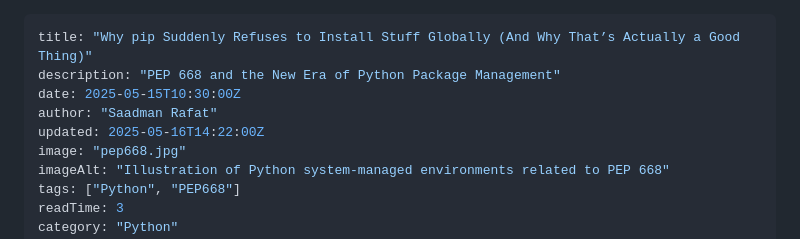
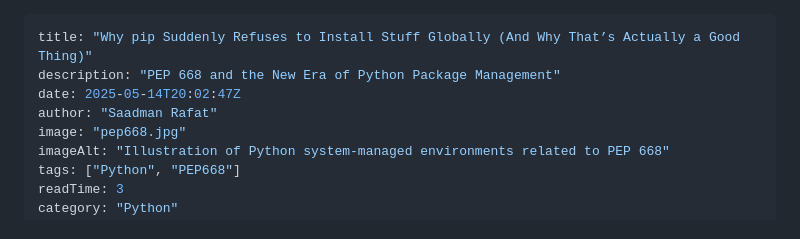
Before and after one commit to saadmanrafat/saadmanrafat.github.io, a Markdown page: content/blog/why-pip-suddenly-refuses-to-install-stuff-globally-and-why-that-is-actually-a-good-thing.md, the part around the change. GitHub-like rendering.

Commit message:
fix: 404 issue

```diff
--- a/content/blog/why-pip-suddenly-refuses-to-install-stuff-globally-and-why-that-is-actually-a-good-thing.md
+++ b/content/blog/why-pip-suddenly-refuses-to-install-stuff-globally-and-why-that-is-actually-a-good-thing.md
@@ -1,9 +1,8 @@
 ---
 title: "Why pip Suddenly Refuses to Install Stuff Globally (And Why That’s Actually a Good Thing)"
 description: "PEP 668 and the New Era of Python Package Management"
-date: 2025-05-15T10:30:00Z
+date: 2025-05-14T20:02:47Z
 author: "Saadman Rafat"
-updated: 2025-05-16T14:22:00Z
 image: "pep668.jpg"
 imageAlt: "Illustration of Python system-managed environments related to PEP 668"
 tags: ["Python", "PEP668"]
```
